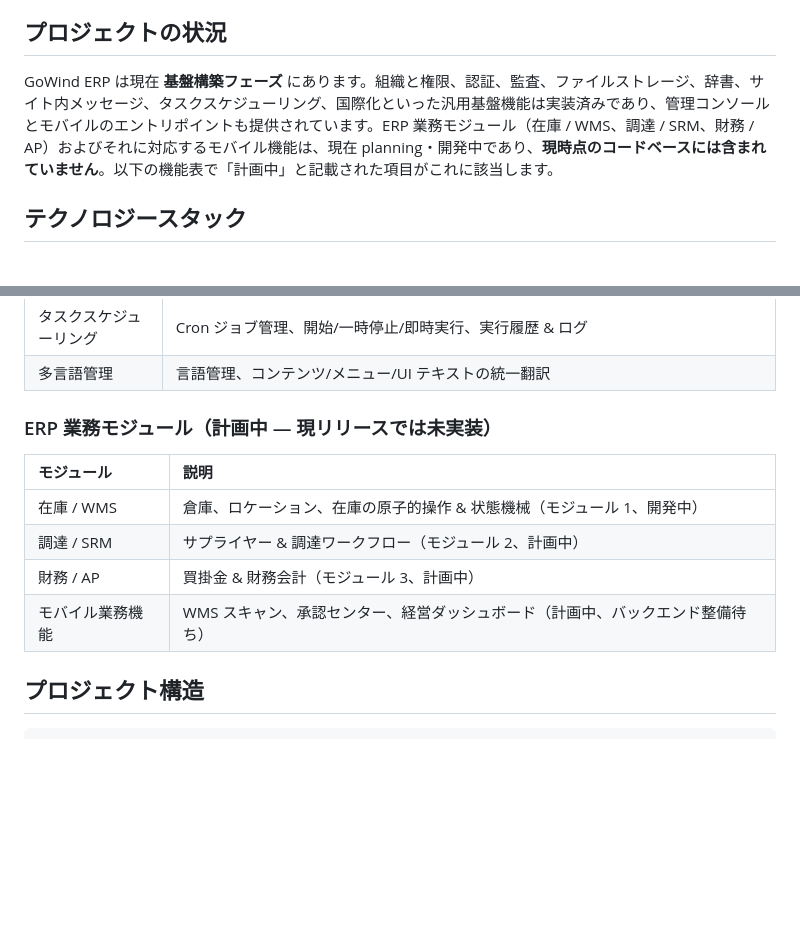
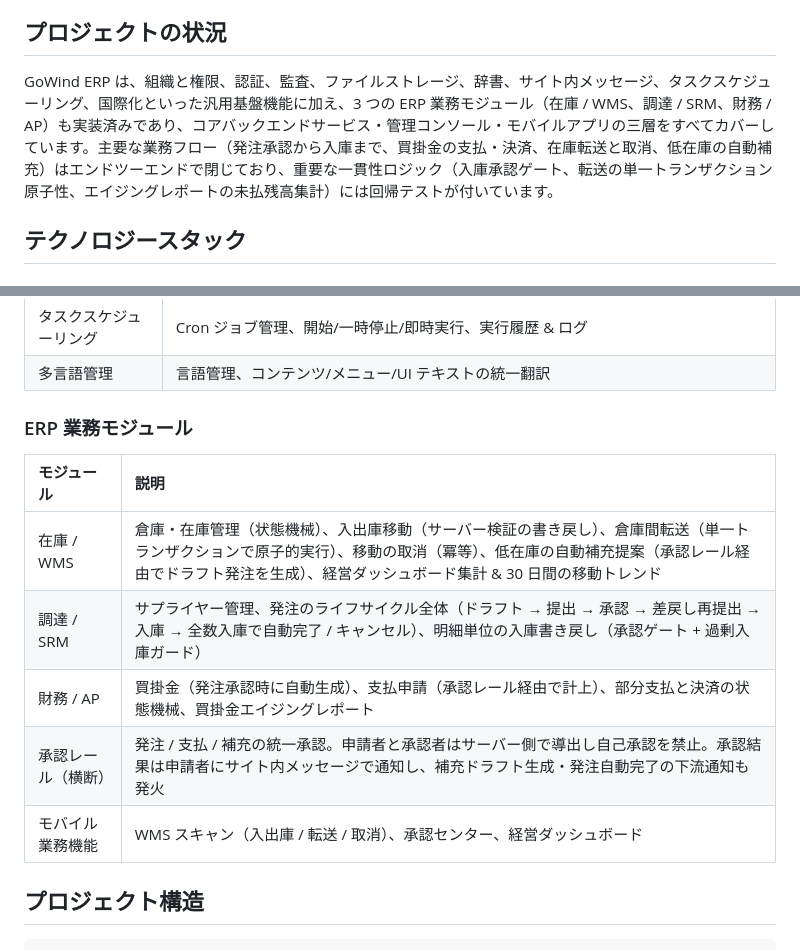
Before and after one commit to tx7do/go-wind-erp, a Markdown page: README.ja-JP.md, 2 parts joined by grey strips. Drawn GitHub-style; blank space fills up the shorter version.

```diff
--- a/README.ja-JP.md
+++ b/README.ja-JP.md
@@ -29,7 +29,7 @@ GoWind ERP は、Golang マイクロサービスアーキテクチャに基づ
 
 ## プロジェクトの状況
 
-GoWind ERP は現在 **基盤構築フェーズ** にあります。組織と権限、認証、監査、ファイルストレージ、辞書、サイト内メッセージ、タスクスケジューリング、国際化といった汎用基盤機能は実装済みであり、管理コンソールとモバイルのエントリポイントも提供されています。ERP 業務モジュール（在庫 / WMS、調達 / SRM、財務 / AP）およびそれに対応するモバイル機能は、現在 planning・開発中であり、**現時点のコードベースには含まれていません**。以下の機能表で「計画中」と記載された項目がこれに該当します。
+GoWind ERP は、組織と権限、認証、監査、ファイルストレージ、辞書、サイト内メッセージ、タスクスケジューリング、国際化といった汎用基盤機能に加え、3 つの ERP 業務モジュール（在庫 / WMS、調達 / SRM、財務 / AP）も実装済みであり、コアバックエンドサービス・管理コンソール・モバイルアプリの三層をすべてカバーしています。主要な業務フロー（発注承認から入庫まで、買掛金の支払・決済、在庫転送と取消、低在庫の自動補充）はエンドツーエンドで閉じており、重要な一貫性ロジック（入庫承認ゲート、転送の単一トランザクション原子性、エイジングレポートの未払残高集計）には回帰テストが付いています。
 
 ## テクノロジースタック
 
@@ -88,14 +88,15 @@ GoWind ERP は現在 **基盤構築フェーズ** にあります。組織と権
 | タスクスケジューリング | Cron ジョブ管理、開始/一時停止/即時実行、実行履歴 & ログ |
 | 多言語管理 | 言語管理、コンテンツ/メニュー/UI テキストの統一翻訳 |
 
-### ERP 業務モジュール（計画中 — 現リリースでは未実装）
+### ERP 業務モジュール
 
 | モジュール | 説明 |
 |:---|:---|
-| 在庫 / WMS | 倉庫、ロケーション、在庫の原子的操作 & 状態機械（モジュール 1、開発中） |
-| 調達 / SRM | サプライヤー & 調達ワークフロー（モジュール 2、計画中） |
-| 財務 / AP | 買掛金 & 財務会計（モジュール 3、計画中） |
-| モバイル業務機能 | WMS スキャン、承認センター、経営ダッシュボード（計画中、バックエンド整備待ち） |
+| 在庫 / WMS | 倉庫・在庫管理（状態機械）、入出庫移動（サーバー検証の書き戻し）、倉庫間転送（単一トランザクションで原子的実行）、移動の取消（冪等）、低在庫の自動補充提案（承認レール経由でドラフト発注を生成）、経営ダッシュボード集計 & 30 日間の移動トレンド |
+| 調達 / SRM | サプライヤー管理、発注のライフサイクル全体（ドラフト → 提出 → 承認 → 差戻し再提出 → 入庫 → 全数入庫で自動完了 / キャンセル）、明細単位の入庫書き戻し（承認ゲート + 過剰入庫ガード） |
+| 財務 / AP | 買掛金（発注承認時に自動生成）、支払申請（承認レール経由で計上）、部分支払と決済の状態機械、買掛金エイジングレポート |
+| 承認レール（横断） | 発注 / 支払 / 補充の統一承認。申請者と承認者はサーバー側で導出し自己承認を禁止。承認結果は申請者にサイト内メッセージで通知し、補充ドラフト生成・発注自動完了の下流通知も発火 |
+| モバイル業務機能 | WMS スキャン（入出庫 / 転送 / 取消）、承認センター、経営ダッシュボード |
 
 ## プロジェクト構造
 
```
Also changed, not shown: README.en-US.md (+7 -6 lines), README.md (+7 -6 lines).
